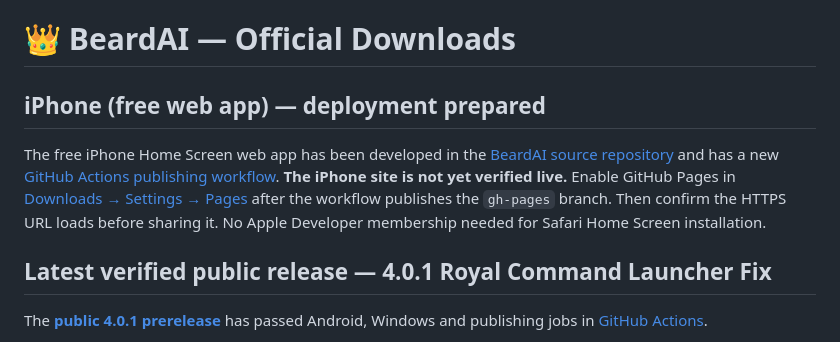
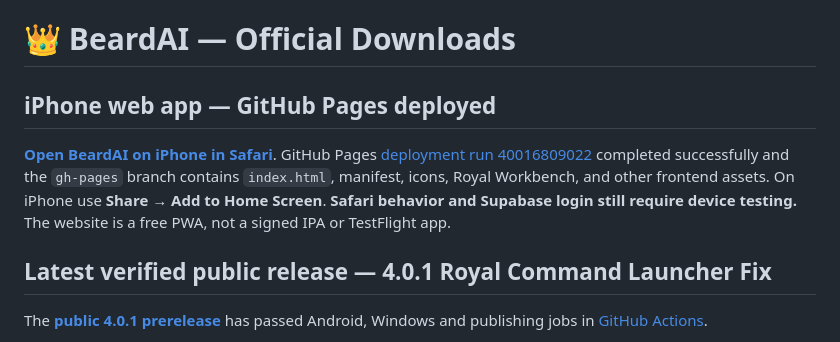
Before and after one commit to AntonioRose-design/BeardAI-Downloads, a Markdown page: README.md, the part around the change. Drawn GitHub-style.

Commit message:
Confirm deployed iPhone GitHub Pages URL and distinguish deployment from Safari test

```diff
--- a/README.md
+++ b/README.md
@@ -1,9 +1,8 @@
 # 👑 BeardAI — Official Downloads
 
-## iPhone (free web app) — deployment prepared
+## iPhone web app — GitHub Pages deployed
 
-The free iPhone Home Screen web app has been developed in the [BeardAI source repository](https://github.com/AntonioRose-design/BeardAI-Android/tree/beardai-2.2-community-media-updates/ios) and has a new [GitHub Actions publishing workflow](https://github.com/AntonioRose-design/BeardAI-Android/actions/workflows/publish-iphone-pwa.yml). **The iPhone site is not yet verified live.** Enable GitHub Pages in [Downloads → Settings → Pages](https://github.com/AntonioRose-design/BeardAI-Downloads/settings/pages) after the workflow publishes the `gh-pages` branch. Then confirm the HTTPS URL loads before sharing it. No Apple Developer membership needed for Safari Home Screen installation.
-
+**[Open BeardAI on iPhone in Safari](https://antoniorose-design.github.io/BeardAI-Downloads/)**. GitHub Pages [deployment run 40016809022](https://github.com/AntonioRose-design/BeardAI-Downloads/actions/runs/40016809022) completed successfully and the `gh-pages` branch contains `index.html`, manifest, icons, Royal Workbench, and other frontend assets. On iPhone use **Share → Add to Home Screen**. **Safari behavior and Supabase login still require device testing.** The website is a free PWA, not a signed IPA or TestFlight app.
 
 
 ## Latest verified public release — 4.0.1 Royal Command Launcher Fix
```
